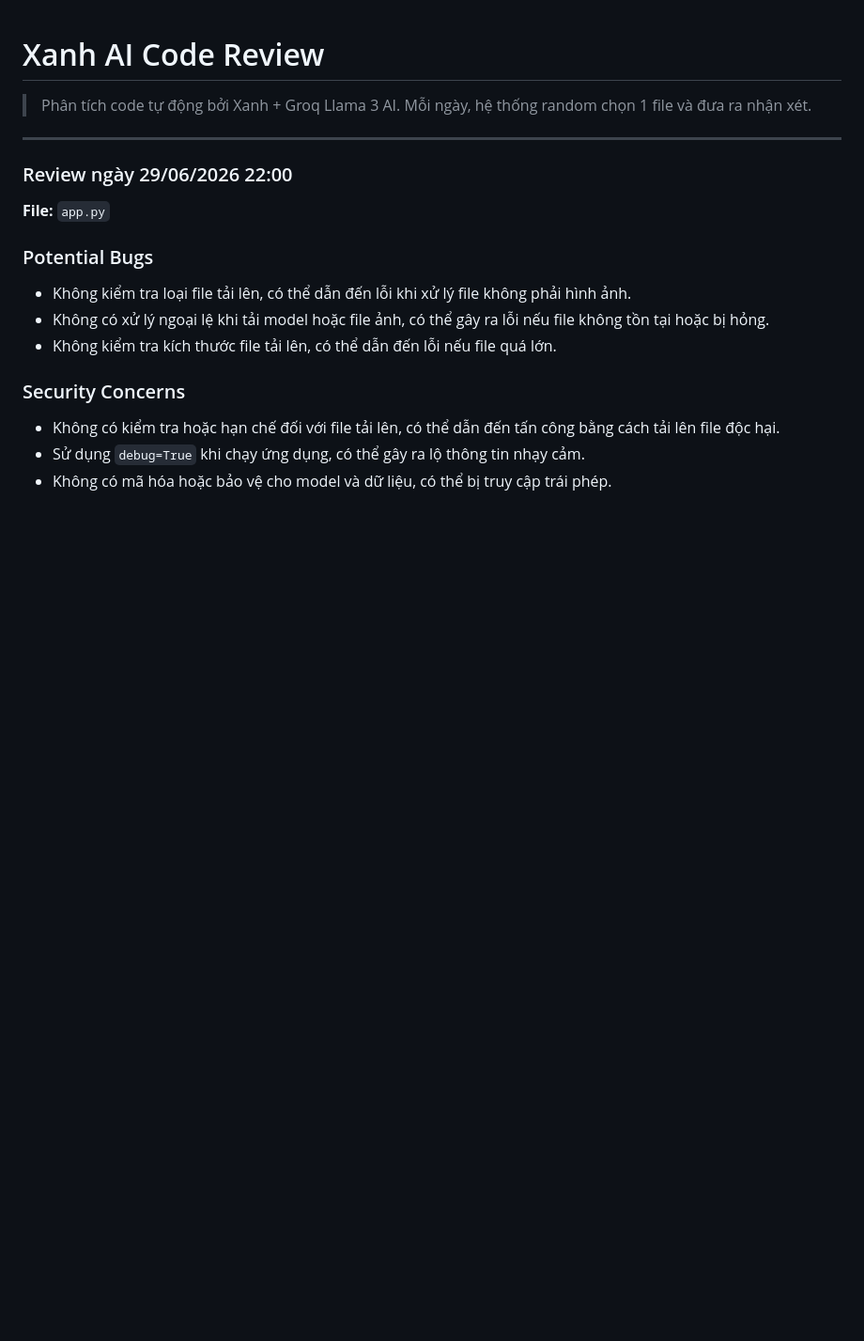
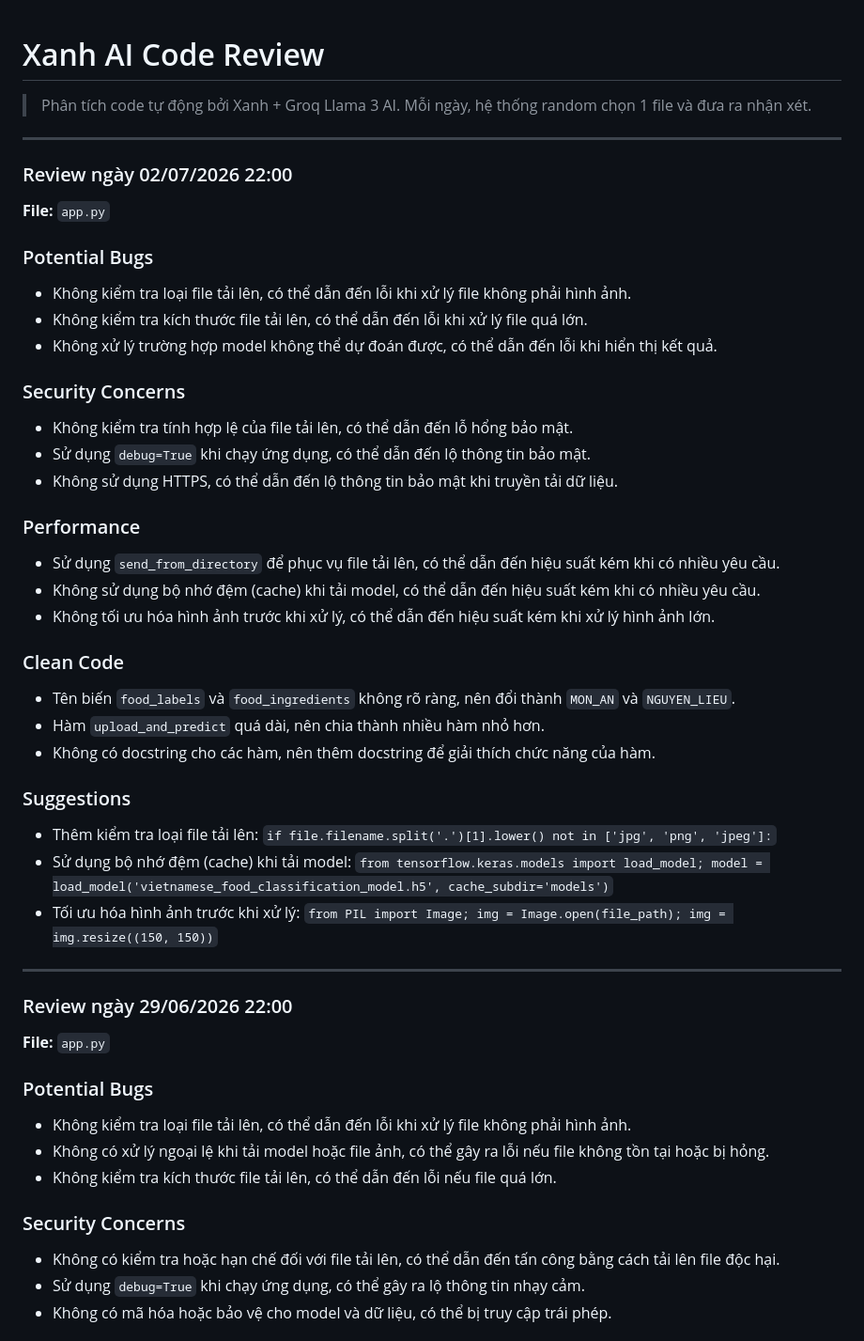
Before and after one commit to teikv/vietnamese-food-AI, a Markdown page: .xanh-review.md, the part around the change. Shown at 94% size. GitHub-like rendering; blank space fills up the shorter version.

Commit message:
chore(ai-review): daily code structure analysis by Xanh

```diff
--- a/.xanh-review.md
+++ b/.xanh-review.md
@@ -2,6 +2,37 @@
 
 > Phân tích code tự động bởi Xanh + Groq Llama 3 AI.
 > Mỗi ngày, hệ thống random chọn 1 file và đưa ra nhận xét.
+
+---
+
+### Review ngày 02/07/2026 22:00
+
+**File:** `app.py`
+
+### Potential Bugs
+* Không kiểm tra loại file tải lên, có thể dẫn đến lỗi khi xử lý file không phải hình ảnh.
+* Không kiểm tra kích thước file tải lên, có thể dẫn đến lỗi khi xử lý file quá lớn.
+* Không xử lý trường hợp model không thể dự đoán được, có thể dẫn đến lỗi khi hiển thị kết quả.
+
+### Security Concerns
+* Không kiểm tra tính hợp lệ của file tải lên, có thể dẫn đến lỗ hổng bảo mật.
+* Sử dụng `debug=True` khi chạy ứng dụng, có thể dẫn đến lộ thông tin bảo mật.
+* Không sử dụng HTTPS, có thể dẫn đến lộ thông tin bảo mật khi truyền tải dữ liệu.
+
+### Performance
+* Sử dụng `send_from_directory` để phục vụ file tải lên, có thể dẫn đến hiệu suất kém khi có nhiều yêu cầu.
+* Không sử dụng bộ nhớ đệm (cache) khi tải model, có thể dẫn đến hiệu suất kém khi có nhiều yêu cầu.
+* Không tối ưu hóa hình ảnh trước khi xử lý, có thể dẫn đến hiệu suất kém khi xử lý hình ảnh lớn.
+
+### Clean Code
+* Tên biến `food_labels` và `food_ingredients` không rõ ràng, nên đổi thành `MON_AN` và `NGUYEN_LIEU`.
+* Hàm `upload_and_predict` quá dài, nên chia thành nhiều hàm nhỏ hơn.
+* Không có docstring cho các hàm, nên thêm docstring để giải thích chức năng của hàm.
+
+### Suggestions
+* Thêm kiểm tra loại file tải lên: `if file.filename.split('.')[1].lower() not in ['jpg', 'png', 'jpeg']:`
+* Sử dụng bộ nhớ đệm (cache) khi tải model: `from tensorflow.keras.models import load_model; model = load_model('vietnamese_food_classification_model.h5', cache_subdir='models')`
+* Tối ưu hóa hình ảnh trước khi xử lý: `from PIL import Image; img = Image.open(file_path); img = img.resize((150, 150))`
 
 ---
 
```
